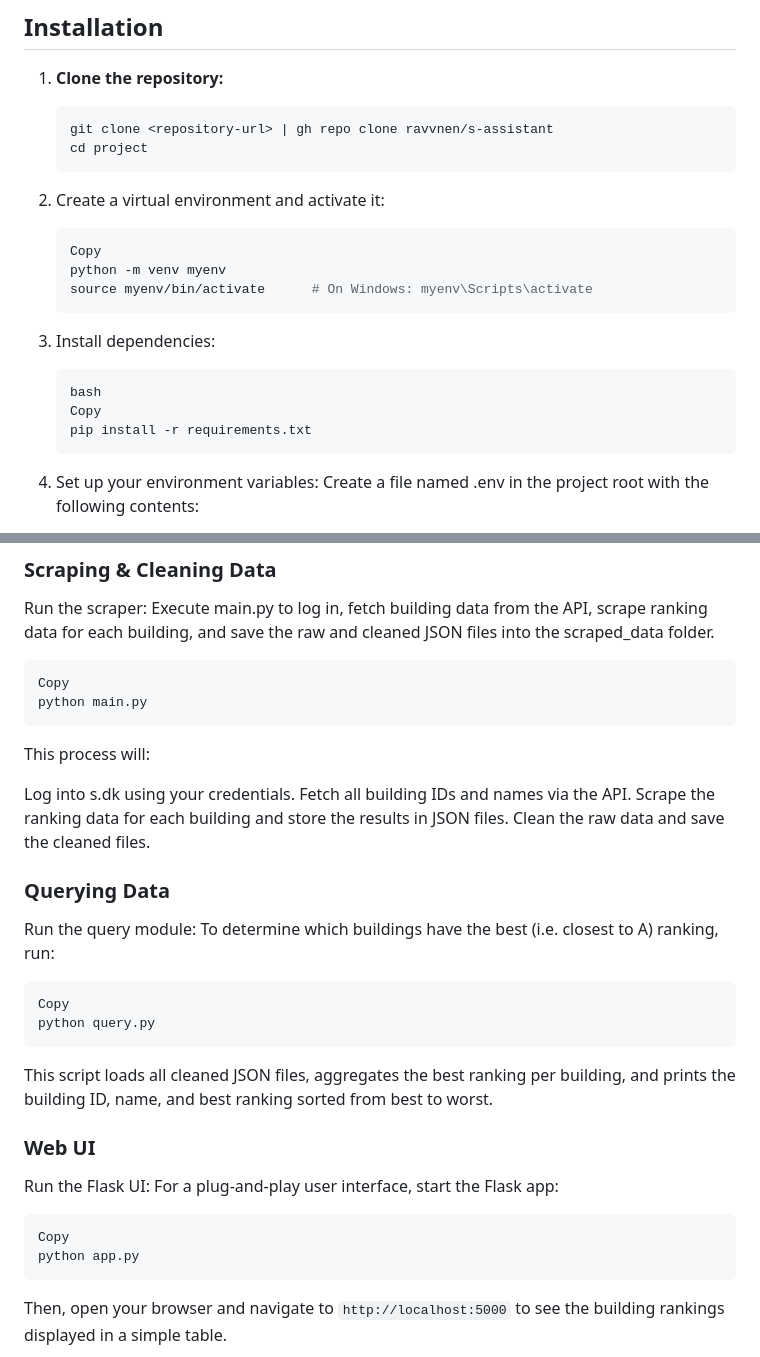
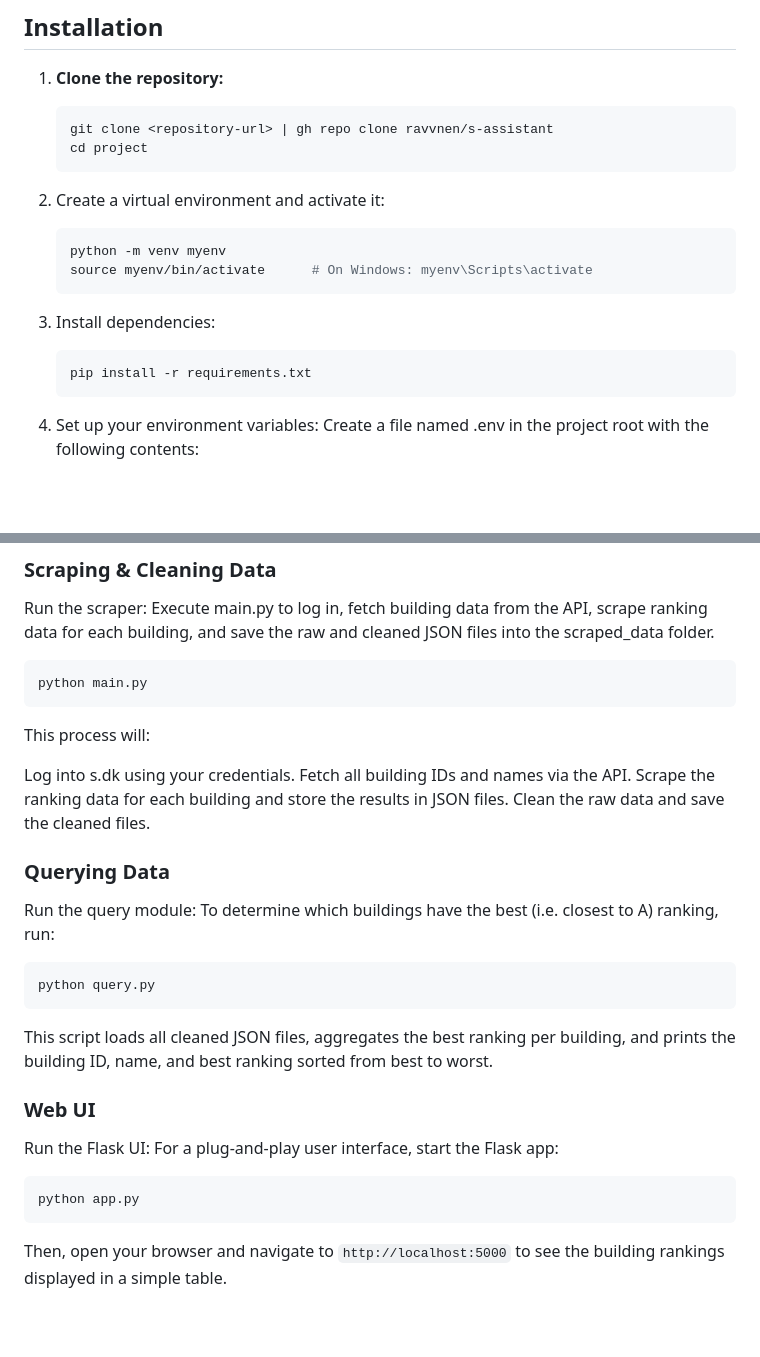
Before and after one commit to ravvnen/s-assistant, a Markdown page: README.md, 2 parts joined by grey strips. Rendered like a GitHub page; blank space fills up the shorter version.

````diff
--- a/README.md
+++ b/README.md
@@ -42,14 +42,11 @@ project/
 2. Create a virtual environment and activate it:
 
     ```bash
-    Copy
     python -m venv myenv
     source myenv/bin/activate      # On Windows: myenv\Scripts\activate
     ```
 3. Install dependencies:
-    ```
-    bash
-    Copy
+    ```bash
     pip install -r requirements.txt
     ```
 
@@ -66,7 +63,6 @@ Run the scraper:
 Execute main.py to log in, fetch building data from the API, scrape ranking data for each building, and save the raw and cleaned JSON files into the scraped_data folder.
 
 ```bash
-Copy
 python main.py
 ```
 This process will:
@@ -81,7 +77,6 @@ Run the query module:
 To determine which buildings have the best (i.e. closest to A) ranking, run:
 
 ```bash
-Copy
 python query.py
 ```
 This script loads all cleaned JSON files, aggregates the best ranking per building, and prints the building ID, name, and best ranking sorted from best to worst.
@@ -91,7 +86,6 @@ Run the Flask UI:
 For a plug-and-play user interface, start the Flask app:
 
 ```bash
-Copy
 python app.py
 ```
 Then, open your browser and navigate to ```http://localhost:5000``` to see the building rankings displayed in a simple table.
````
